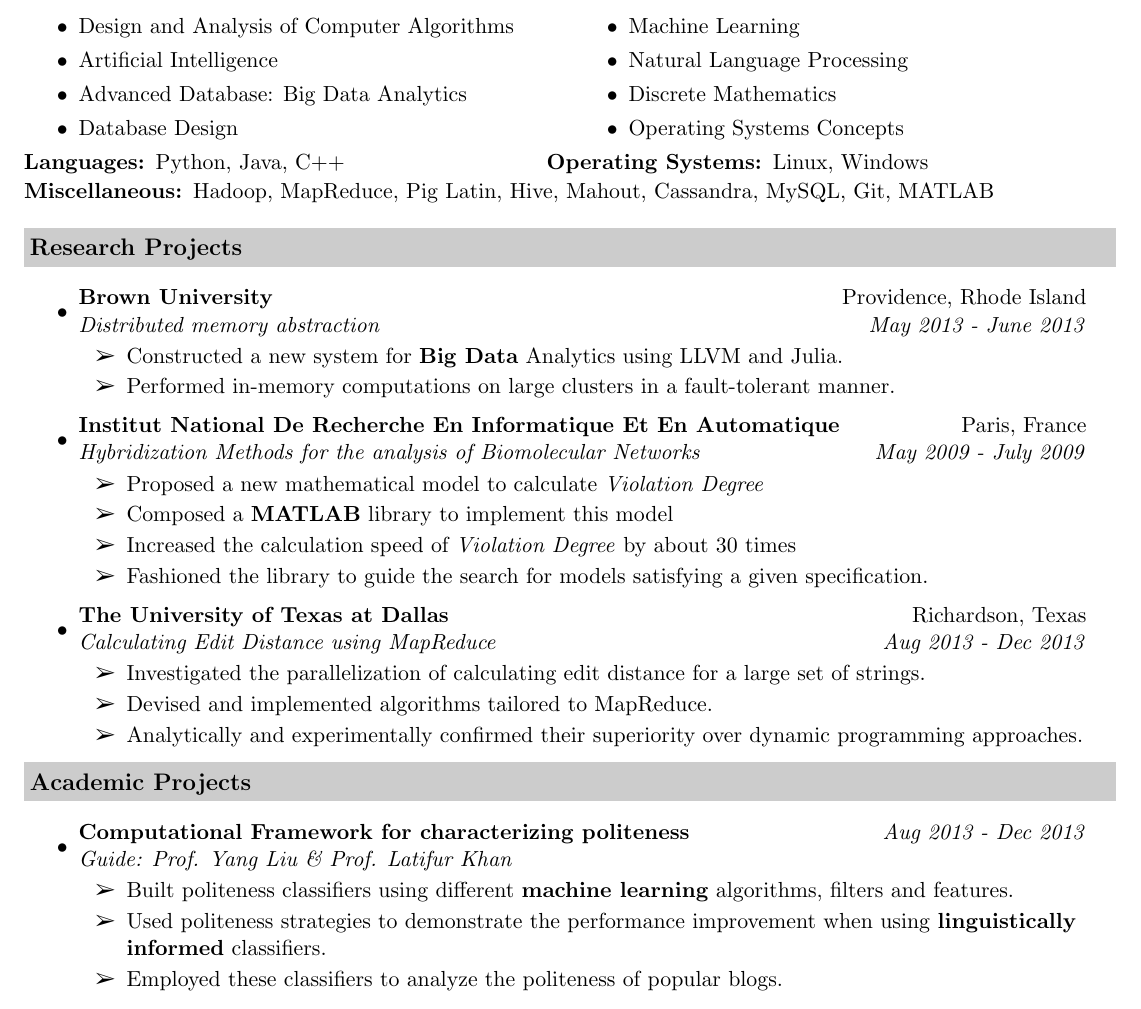
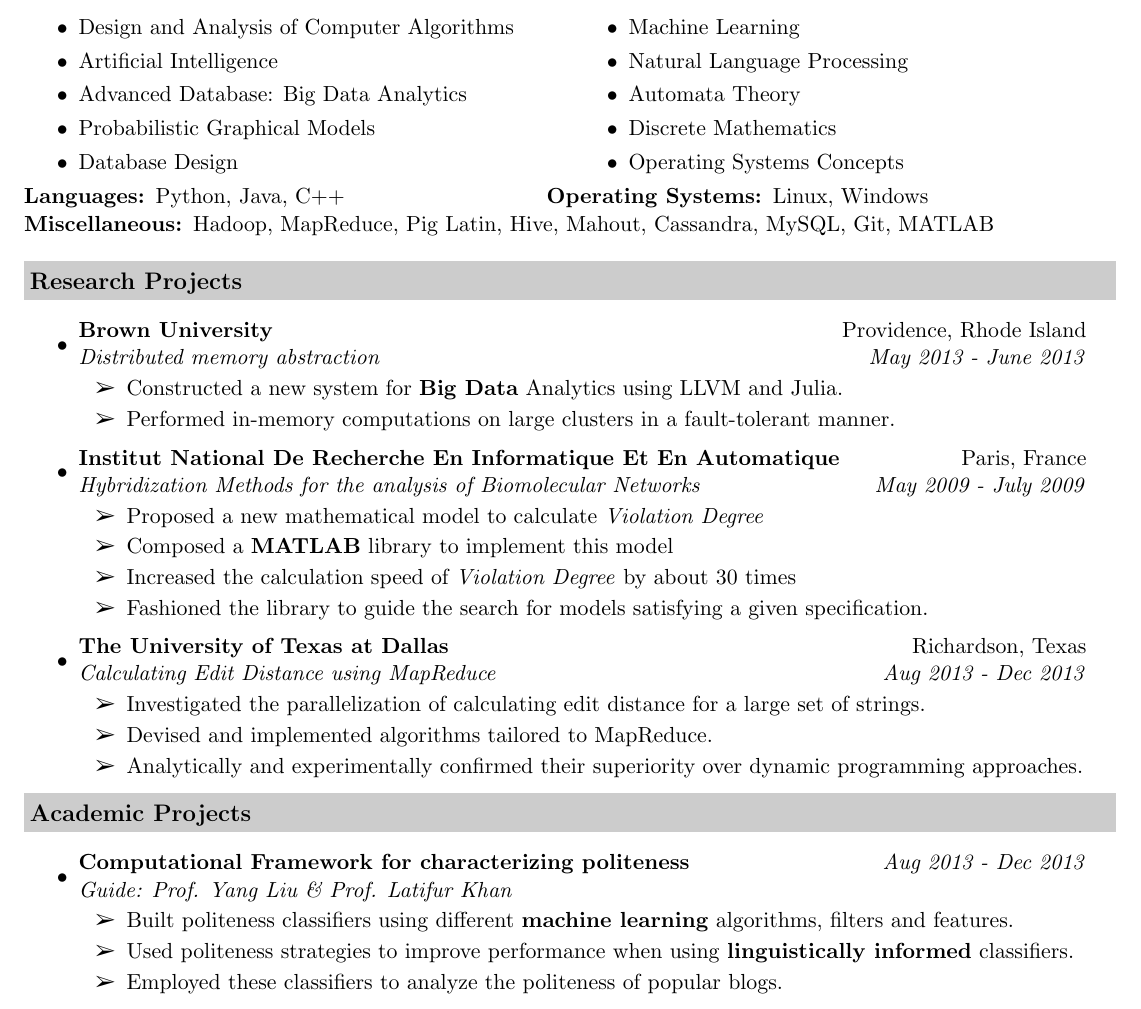
Before and after one commit to shaguniitb/personal_webpage, a LaTeX CV (index_files/resume/master_resume/shagun_resume.tex): part of page 1 of 2, cut so that both start at the same text. Compiled offline with pdfLaTeX.

Commit message:
Added new courses and shortened one line.

```diff
--- a/index_files/resume/master_resume/shagun_resume.tex
+++ b/index_files/resume/master_resume/shagun_resume.tex
@@ -113,9 +113,11 @@ sxj124330@utdallas.edu
 		\item{Design and Analysis of Computer Algorithms}
 		\item{Artificial Intelligence}
 		\item{Advanced Database: Big Data Analytics}
+        \item{Probabilistic Graphical Models}
 		\item{Database Design}
         \item{Machine Learning}
         \item{Natural Language Processing}
+        \item{Automata Theory}
 		\item{Discrete Mathematics}
 		\item{Operating Systems Concepts}
 	\end{itemize}
@@ -180,7 +182,7 @@ sxj124330@utdallas.edu
 	\ressubheading{Computational Framework for characterizing politeness}{\textit{Aug 2013 - Dec 2013}}{Guide: Prof. Yang Liu \& Prof. Latifur Khan}{}
 	\begin{itemize}
 		\resitem{Built politeness classifiers using different \textbf{machine learning} algorithms, filters and features.}
-        \resitem{Used politeness strategies to demonstrate the performance improvement when using \textbf{linguistically informed} classifiers.}
+        \resitem{Used politeness strategies to improve performance when using \textbf{linguistically informed} classifiers.}
         \resitem{Employed these classifiers to analyze the politeness of popular blogs.}
 	\end{itemize}
 
```
Also changed, not shown: index_files/resume/one_page_resume/one_page_resume.tex (+3 -1 lines), index_files/resume/master_resume/shagun_resume.pdf, index_files/resume/one_page_resume/one_page_resume.pdf, index_files/resume/one_page_resume/shagun_resume.pdf (added), 6 other files.
